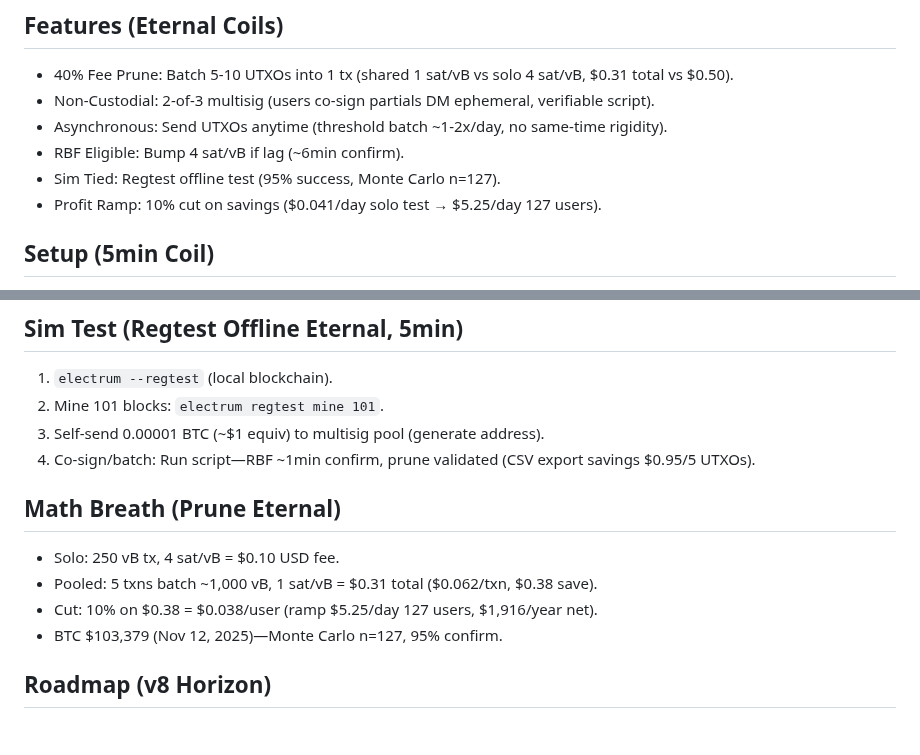
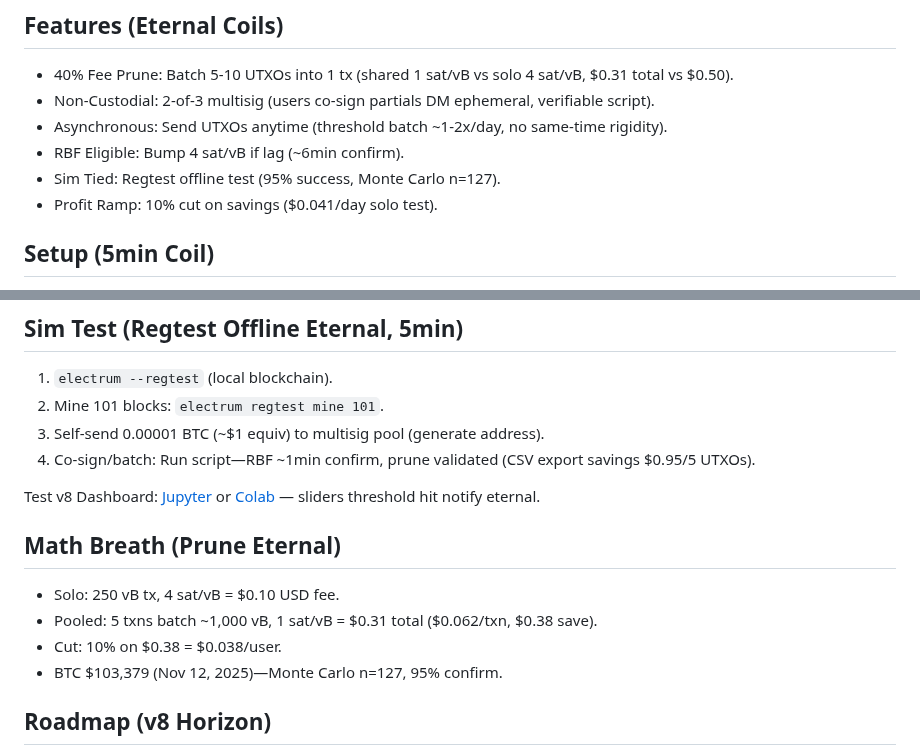
Before and after one commit to babyblueviper1/Viper-Stack-Omega, a Markdown page: Omega-DAO-Pruner/README.md, 2 parts joined by grey strips. GitHub-like rendering; blank space fills up the shorter version.

Commit message:
Update README.md . nodes eternal

```diff
--- a/Omega-DAO-Pruner/README.md
+++ b/Omega-DAO-Pruner/README.md
@@ -41,7 +41,7 @@ Example: 5 users send $5 each ($25 total UTXOs)—batch 1 tx $0.31 fee vs $0.50
 - Asynchronous: Send UTXOs anytime (threshold batch ~1-2x/day, no same-time rigidity).
 - RBF Eligible: Bump 4 sat/vB if lag (~6min confirm).
 - Sim Tied: Regtest offline test (95% success, Monte Carlo n=127).
-- Profit Ramp: 10% cut on savings ($0.041/day solo test → $5.25/day 127 users).
+- Profit Ramp: 10% cut on savings ($0.041/day solo test).
 
 ## Setup (5min Coil)
 1. Install Dependencies: `pip install ecdsa bitcoinlib` (Python 3.12 eternal).
@@ -63,10 +63,12 @@ Example (Solo Test): Self-send $0.01 to pool, co-sign batch—savings $0.00003,
 3. Self-send 0.00001 BTC (~$1 equiv) to multisig pool (generate address).
 4. Co-sign/batch: Run script—RBF ~1min confirm, prune validated (CSV export savings $0.95/5 UTXOs).
 
+Test v8 Dashboard: [Jupyter](demos/v8_poc_dashboard.ipynb) or [Colab](https://colab.research.google.com/drive/1sL6V57osIdYKG27FlwE5mkEWJ3FtjjNi?authuser=1#scrollTo=MK1Mm3Dvgxe9) — sliders threshold hit notify eternal.
+
 ## Math Breath (Prune Eternal)
 - Solo: 250 vB tx, 4 sat/vB = $0.10 USD fee.
 - Pooled: 5 txns batch ~1,000 vB, 1 sat/vB = $0.31 total ($0.062/txn, $0.38 save).
-- Cut: 10% on $0.38 = $0.038/user (ramp $5.25/day 127 users, $1,916/year net).
+- Cut: 10% on $0.38 = $0.038/user.
 - BTC $103,379 (Nov 12, 2025)—Monte Carlo n=127, 95% confirm.
 
 ## Roadmap (v8 Horizon)
```
